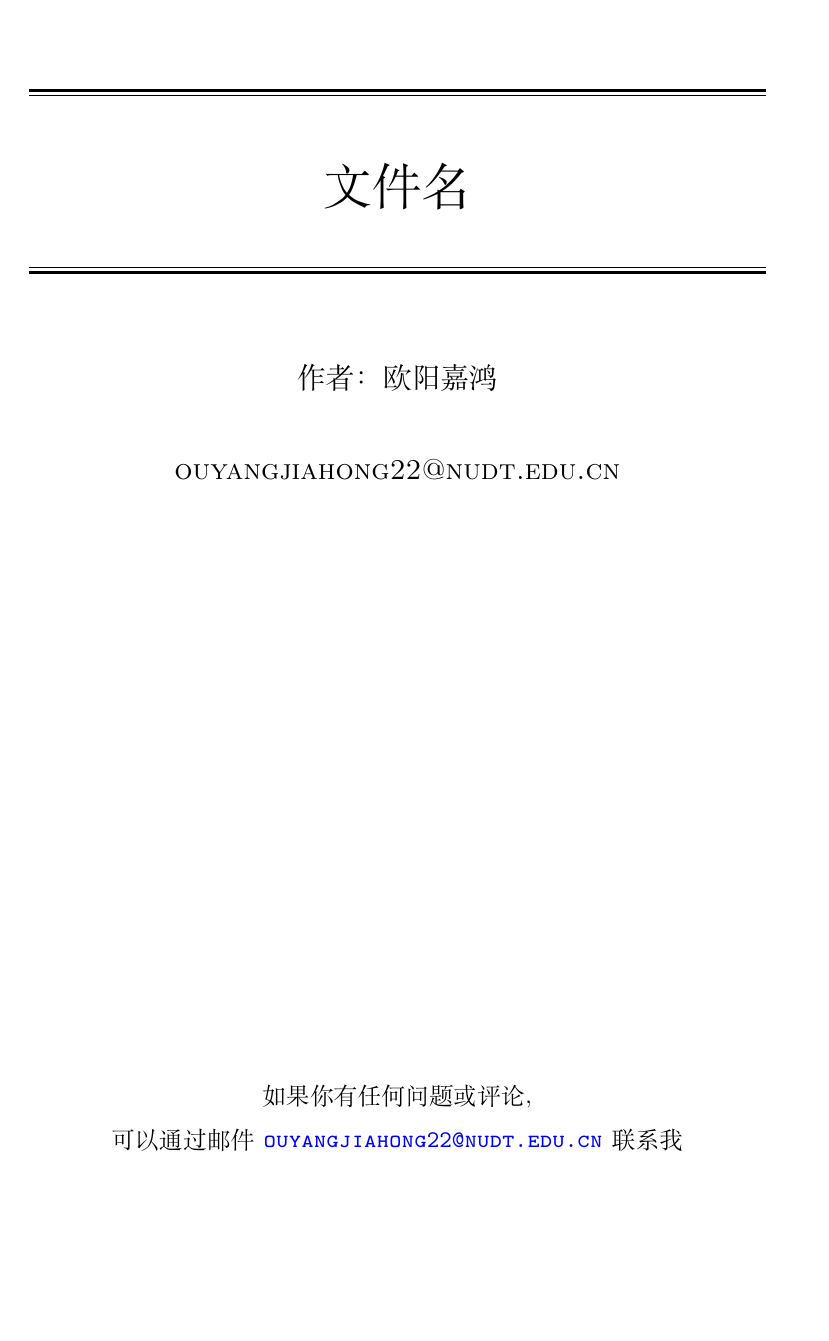
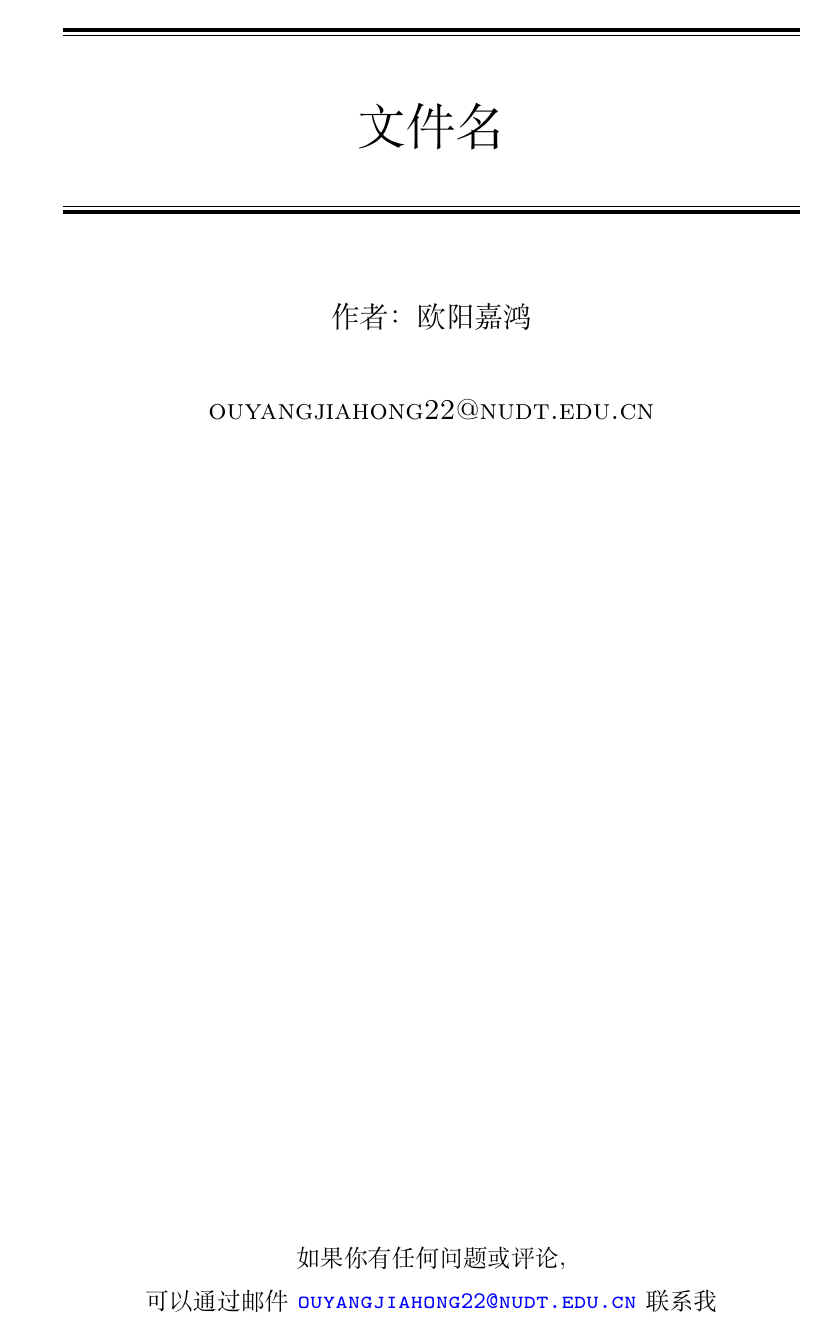
Before and after one commit to Ouyang-Jiahong/Latex--, a LaTeX book (book.tex): page 1 of 2. Compiled offline with XeLaTeX.

Commit message:
更新页边距

```diff
--- a/book.tex
+++ b/book.tex
@@ -1,5 +1,5 @@
 \documentclass[openany,12pt,UTF8]{ctexbook}
-\usepackage[a4paper,twoside,width=15cm]{geometry}
+\usepackage[a4paper,twoside,margin=2.5cm]{geometry}
 \include{package.tex}
 \begin{document}
 \frontmatter
```
